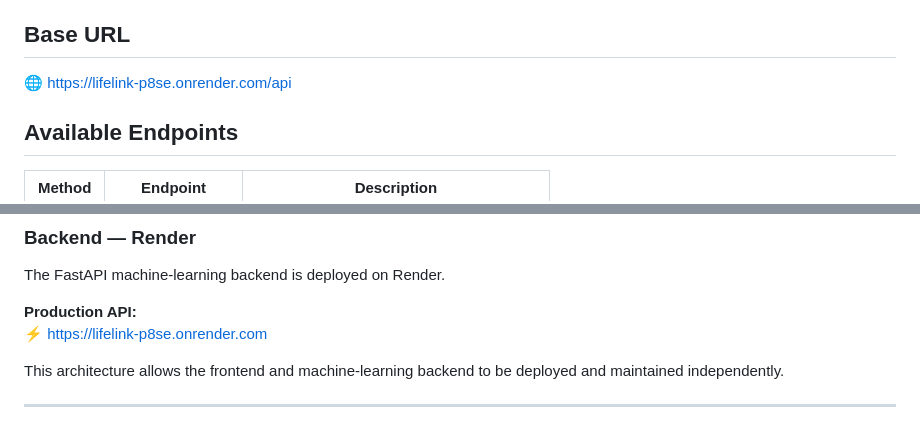
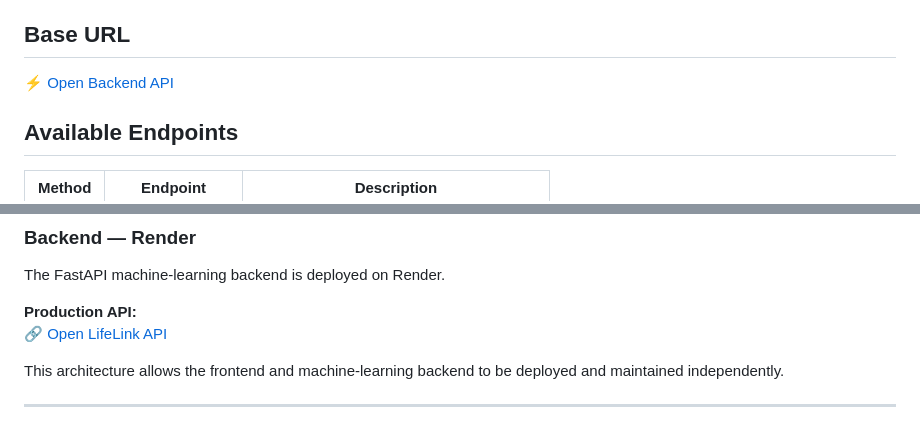
Before and after one commit to Ashab-Uddin/LifeLink, a Markdown page: README.md, 2 parts joined by grey strips. Drawn GitHub-style.

Commit message:
fix the production api link

```diff
--- a/README.md
+++ b/README.md
@@ -263,7 +262,7 @@ The LifeLink backend is powered by FastAPI and provides REST endpoints for commu
 
 ## Base URL
 
-[🌐 https://lifelink-p8se.onrender.com/api](https://lifelink-p8se.onrender.com/api)
+[⚡ Open Backend API](https://lifelink-p8se.onrender.com/api)
 
 ## Available Endpoints
 
@@ -388,7 +387,7 @@ Render Backend
 The FastAPI machine-learning backend is deployed on Render.
 
 **Production API:**
-[⚡ https://lifelink-p8se.onrender.com](https://lifelink-p8se.onrender.com)
+[🔗 Open LifeLink API](https://lifelink-p8se.onrender.com/api)
 
 This architecture allows the frontend and machine-learning backend to be deployed and maintained independently.
 
```
Also changed, not shown: other parts of README.md (+2 -3 lines).
